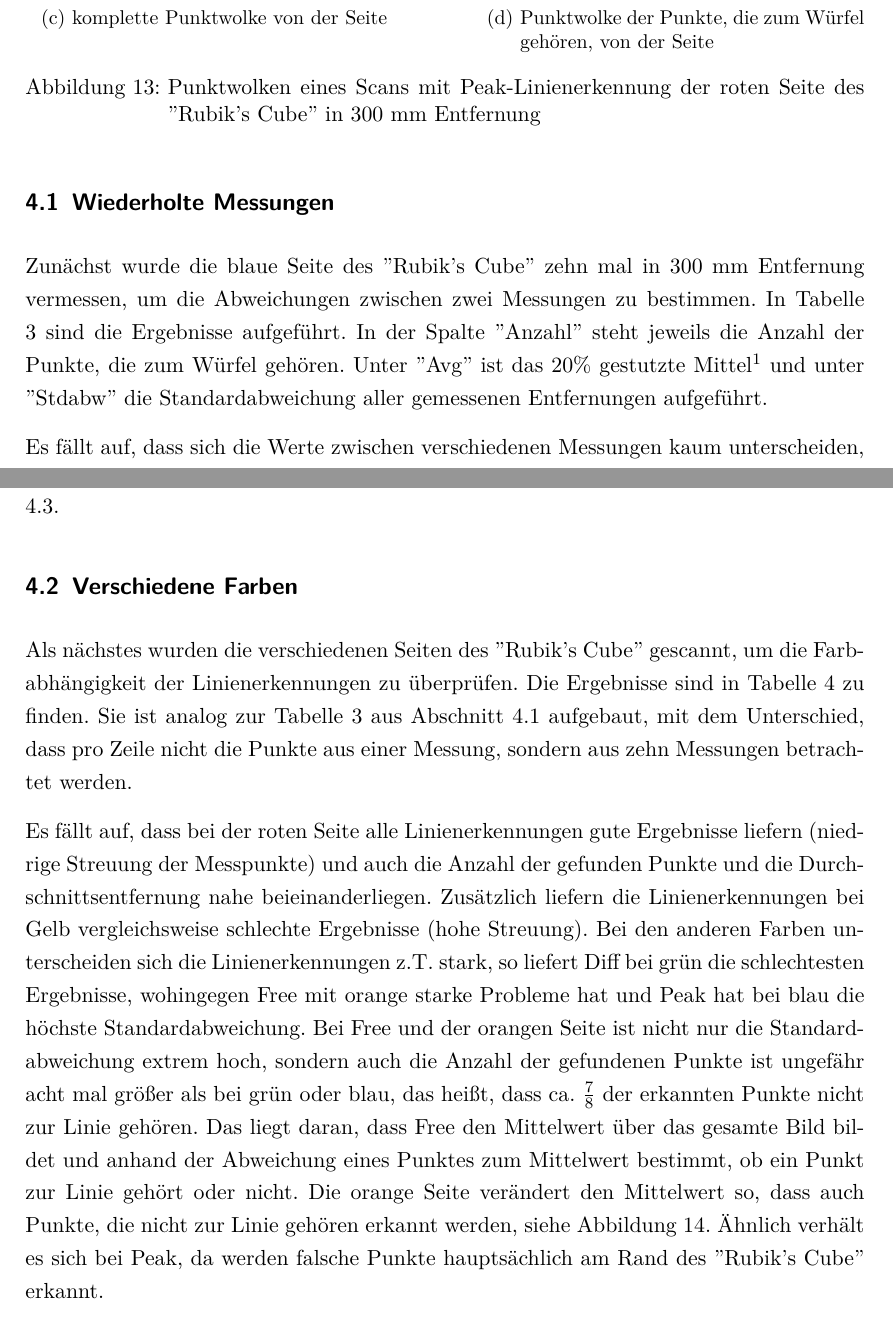
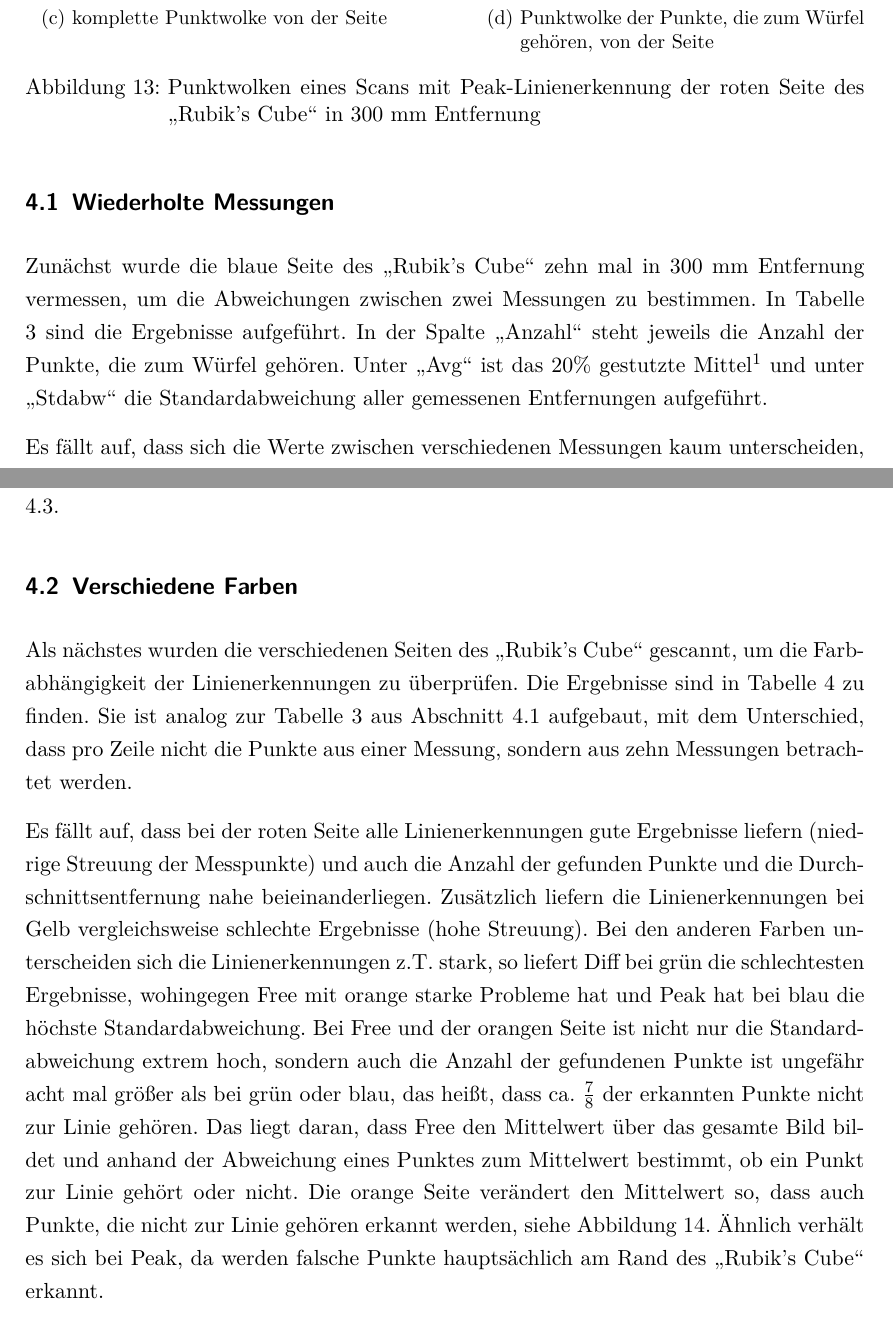
Before and after one commit to Gerold31/Streifenprojektion, a LaTeX document (ausarbeitung/Streifenprojektion.tex): two parts of pages 20 and 22 of 29, joined at a grey line, cut so that both start at the same text. Compiled offline with pdfLaTeX.

Commit message:
Use german quotes.

```diff
--- a/ausarbeitung/Streifenprojektion.tex
+++ b/ausarbeitung/Streifenprojektion.tex
@@ -22,6 +22,7 @@
 %\usepackage{eurosym}
 \usepackage[export]{adjustbox}
 \usepackage{multirow}
+\usepackage[autostyle=true,german=quotes]{csquotes}
 \usepackage{natbib}
 
 \usepackage[hidelinks]{hyperref}
@@ -631,14 +632,14 @@ Im Folgenden werden verschiedene Seiten eines ''Rubik's Cube'' auf verschiedene
 		\includegraphics[width=\textwidth,frame,trim=0 120 0 20,clip]{includes/peak_only_red_pos1.png}
 		\caption{Punktwolke der Punkte, die zum Würfel gehören, von der Seite}
 	\end{subfigure}
-	\caption{Punktwolken eines Scans mit Peak-Linienerkennung der roten Seite des ''Rubik's Cube'' in 300~mm Entfernung}
+	\caption{Punktwolken eines Scans mit Peak-Linienerkennung der roten Seite des \enquote{Rubik's Cube} in 300~mm Entfernung}
 \end{figure}
 
 
 \subsection{Wiederholte Messungen}
 \label{sec:reps}
 
-Zunächst wurde die blaue Seite des ''Rubik's Cube'' zehn mal in 300~mm Entfernung vermessen, um die Abweichungen zwischen zwei Messungen zu bestimmen. In Tabelle \ref{tab:reps} sind die Ergebnisse aufgeführt. In der Spalte ''Anzahl'' steht jeweils die Anzahl der Punkte, die zum Würfel gehören. Unter ''Avg'' ist das $20 \%$ gestutzte Mittel\footnote{d.h. die kleinsten und größten $20 \%$ der Daten werden bei der Durchschnittsbildung nicht berücksichtigt.} und unter ''Stdabw'' die Standardabweichung aller gemessenen Entfernungen aufgeführt.
+Zunächst wurde die blaue Seite des \enquote{Rubik's Cube} zehn mal in 300~mm Entfernung vermessen, um die Abweichungen zwischen zwei Messungen zu bestimmen. In Tabelle \ref{tab:reps} sind die Ergebnisse aufgeführt. In der Spalte \enquote{Anzahl} steht jeweils die Anzahl der Punkte, die zum Würfel gehören. Unter \enquote{Avg} ist das $20 \%$ gestutzte Mittel\footnote{d.h. die kleinsten und größten $20 \%$ der Daten werden bei der Durchschnittsbildung nicht berücksichtigt.} und unter \enquote{Stdabw} die Standardabweichung aller gemessenen Entfernungen aufgeführt.
 
 Es fällt auf, dass sich die Werte zwischen verschiedenen Messungen kaum unterscheiden, aber es zwischen den Linienerkennungen z.T. große Unterschiede gibt. So findet Diff die meisten Punkte auf dem Würfel und Peak hat mit Abstand die höchste Standardabweichung (fast 100 mal höher als bei Free).
 
@@ -700,9 +701,9 @@ Zusätzlich fällt auf, dass die durchschnittliche Entfernung von allen drei Lin
 \subsection{Verschiedene Farben}
 \label{sec:cols}
 
-Als nächstes wurden die verschiedenen Seiten des ''Rubik's Cube'' gescannt, um die Farbabhängigkeit der Linienerkennungen zu überprüfen. Die Ergebnisse sind in Tabelle \ref{tab:colors} zu finden. Sie ist analog zur Tabelle \ref{tab:reps} aus Abschnitt \ref{sec:reps} aufgebaut, mit dem Unterschied, dass pro Zeile nicht die Punkte aus einer Messung, sondern aus zehn Messungen betrachtet werden.
+Als nächstes wurden die verschiedenen Seiten des \enquote{Rubik's Cube} gescannt, um die Farbabhängigkeit der Linienerkennungen zu überprüfen. Die Ergebnisse sind in Tabelle \ref{tab:colors} zu finden. Sie ist analog zur Tabelle \ref{tab:reps} aus Abschnitt \ref{sec:reps} aufgebaut, mit dem Unterschied, dass pro Zeile nicht die Punkte aus einer Messung, sondern aus zehn Messungen betrachtet werden.
 
-Es fällt auf, dass bei der roten Seite alle Linienerkennungen gute Ergebnisse liefern (niedrige Streuung der Messpunkte) und auch die Anzahl der gefunden Punkte und die Durchschnittsentfernung nahe beieinanderliegen. Zusätzlich liefern die Linienerkennungen bei Gelb vergleichsweise schlechte Ergebnisse (hohe Streuung). Bei den anderen Farben unterscheiden sich die Linienerkennungen z.T. stark, so liefert Diff bei grün die schlechtesten Ergebnisse, wohingegen Free mit orange starke Probleme hat und Peak hat bei blau die höchste Standardabweichung. Bei Free und der orangen Seite ist nicht nur die Standardabweichung extrem hoch, sondern auch die Anzahl der gefundenen Punkte ist ungefähr acht mal größer als bei grün oder blau, das heißt, dass ca. $\frac{7}{8}$ der erkannten Punkte nicht zur Linie gehören. Das liegt daran, dass Free den Mittelwert über das gesamte Bild bildet und anhand der Abweichung eines Punktes zum Mittelwert bestimmt, ob ein Punkt zur Linie gehört oder nicht. Die orange Seite verändert den Mittelwert so, dass auch Punkte, die nicht zur Linie gehören erkannt werden, siehe Abbildung \ref{fig:cols}. Ähnlich verhält es sich bei Peak, da werden falsche Punkte hauptsächlich am Rand des ''Rubik's Cube'' erkannt.
+Es fällt auf, dass bei der roten Seite alle Linienerkennungen gute Ergebnisse liefern (niedrige Streuung der Messpunkte) und auch die Anzahl der gefunden Punkte und die Durchschnittsentfernung nahe beieinanderliegen. Zusätzlich liefern die Linienerkennungen bei Gelb vergleichsweise schlechte Ergebnisse (hohe Streuung). Bei den anderen Farben unterscheiden sich die Linienerkennungen z.T. stark, so liefert Diff bei grün die schlechtesten Ergebnisse, wohingegen Free mit orange starke Probleme hat und Peak hat bei blau die höchste Standardabweichung. Bei Free und der orangen Seite ist nicht nur die Standardabweichung extrem hoch, sondern auch die Anzahl der gefundenen Punkte ist ungefähr acht mal größer als bei grün oder blau, das heißt, dass ca. $\frac{7}{8}$ der erkannten Punkte nicht zur Linie gehören. Das liegt daran, dass Free den Mittelwert über das gesamte Bild bildet und anhand der Abweichung eines Punktes zum Mittelwert bestimmt, ob ein Punkt zur Linie gehört oder nicht. Die orange Seite verändert den Mittelwert so, dass auch Punkte, die nicht zur Linie gehören erkannt werden, siehe Abbildung \ref{fig:cols}. Ähnlich verhält es sich bei Peak, da werden falsche Punkte hauptsächlich am Rand des \enquote{Rubik's Cube} erkannt.
 
 Insgesamt scheint Diff farbunabhängiger zu sein, da die Durchschnittsentfernung ziemlich konstant ist und auch die Anzahl der gefundenen Punkte weniger stark schwankt, als bei Free oder Peak.
 
```
Also changed, not shown: ausarbeitung/Streifenprojektion.tex (12 more changed lines).
